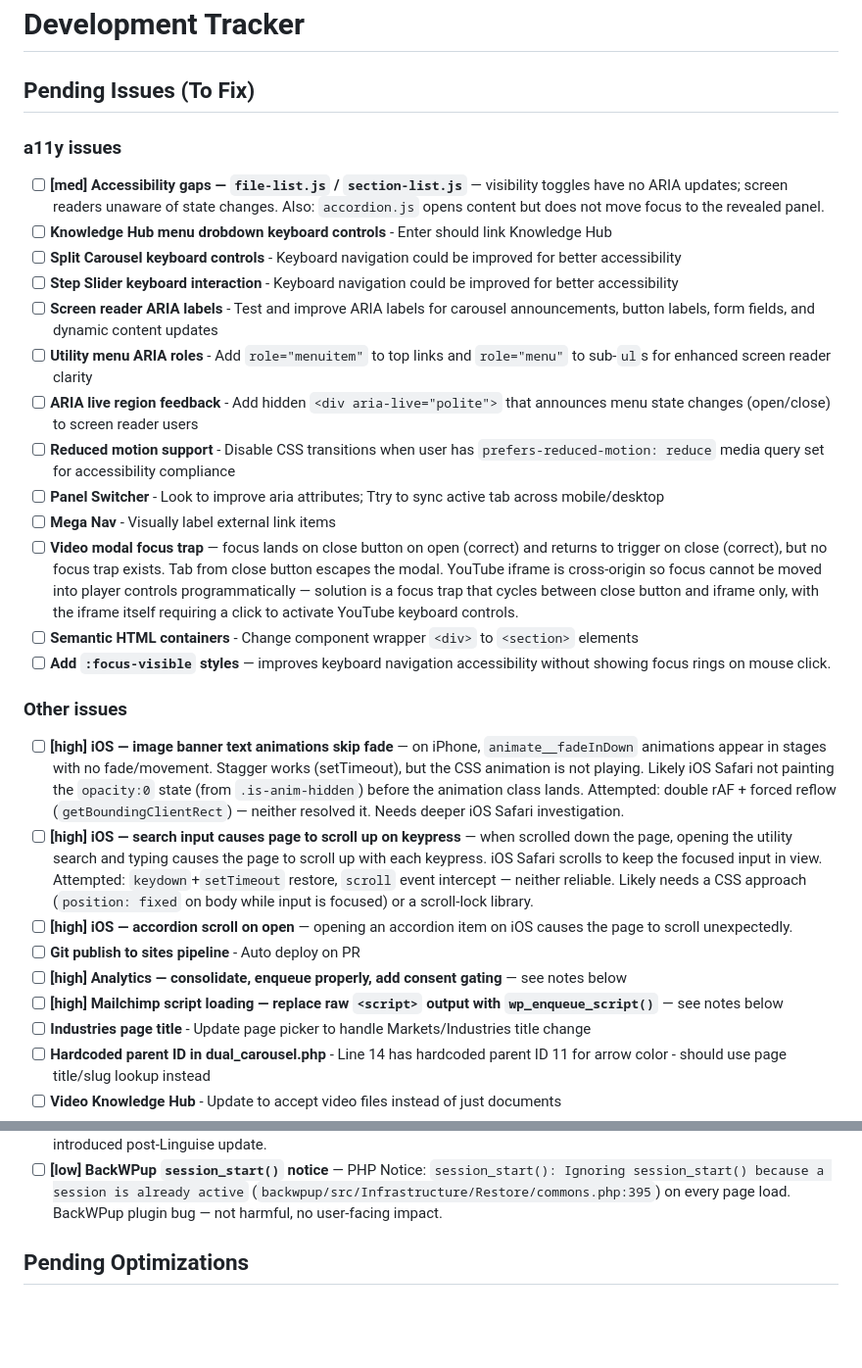
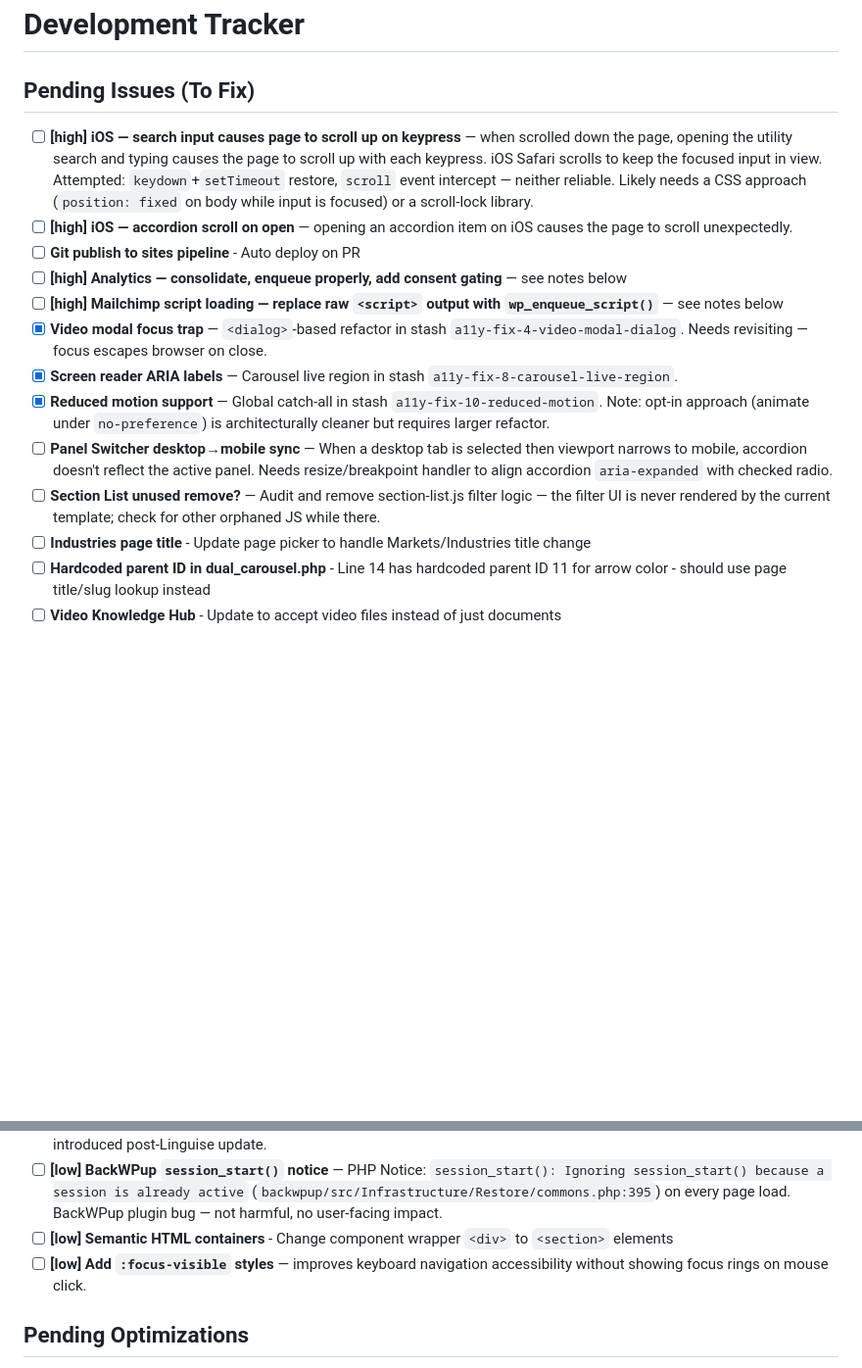
Before and after one commit to sparkwebdev/zotefoams, a Markdown page: docs/DEVELOPMENT-TRACKER.md, 2 parts joined by grey strips. Shown at 98% size. Rendered like a GitHub page; blank space fills up the shorter version.

Commit message:
Dev tracker latest

```diff
--- a/docs/DEVELOPMENT-TRACKER.md
+++ b/docs/DEVELOPMENT-TRACKER.md
@@ -2,29 +2,16 @@
 
 ## Pending Issues (To Fix)
 
-### a11y issues
-
-- [ ] **[med] Accessibility gaps — `file-list.js` / `section-list.js`** — visibility toggles have no ARIA updates; screen readers unaware of state changes. Also: `accordion.js` opens content but does not move focus to the revealed panel.
-- [ ] **Knowledge Hub menu drobdown keyboard controls** - Enter should link Knowledge Hub
-- [ ] **Split Carousel keyboard controls** - Keyboard navigation could be improved for better accessibility
-- [ ] **Step Slider keyboard interaction** - Keyboard navigation could be improved for better accessibility
-- [ ] **Screen reader ARIA labels** - Test and improve ARIA labels for carousel announcements, button labels, form fields, and dynamic content updates
-- [ ] **Utility menu ARIA roles** - Add `role="menuitem"` to top links and `role="menu"` to sub-`ul`s for enhanced screen reader clarity
-- [ ] **ARIA live region feedback** - Add hidden `<div aria-live="polite">` that announces menu state changes (open/close) to screen reader users
-- [ ] **Reduced motion support** - Disable CSS transitions when user has `prefers-reduced-motion: reduce` media query set for accessibility compliance
-- [ ] **Panel Switcher** - Look to improve aria attributes; Ttry to sync active tab across mobile/desktop
-- [ ] **Mega Nav** - Visually label external link items
-- [ ] **Video modal focus trap** — focus lands on close button on open (correct) and returns to trigger on close (correct), but no focus trap exists. Tab from close button escapes the modal. YouTube iframe is cross-origin so focus cannot be moved into player controls programmatically — solution is a focus trap that cycles between close button and iframe only, with the iframe itself requiring a click to activate YouTube keyboard controls.
-- [ ] **Semantic HTML containers** - Change component wrapper `<div>` to `<section>` elements
-- [ ] **Add `:focus-visible` styles** — improves keyboard navigation accessibility without showing focus rings on mouse click.
-
-### Other issues
-- [ ] **[high] iOS — image banner text animations skip fade** — on iPhone, `animate__fadeInDown` animations appear in stages with no fade/movement. Stagger works (setTimeout), but the CSS animation is not playing. Likely iOS Safari not painting the `opacity:0` state (from `.is-anim-hidden`) before the animation class lands. Attempted: double rAF + forced reflow (`getBoundingClientRect`) — neither resolved it. Needs deeper iOS Safari investigation.
 - [ ] **[high] iOS — search input causes page to scroll up on keypress** — when scrolled down the page, opening the utility search and typing causes the page to scroll up with each keypress. iOS Safari scrolls to keep the focused input in view. Attempted: `keydown`+`setTimeout` restore, `scroll` event intercept — neither reliable. Likely needs a CSS approach (`position: fixed` on body while input is focused) or a scroll-lock library.
 - [ ] **[high] iOS — accordion scroll on open** — opening an accordion item on iOS causes the page to scroll unexpectedly.
 - [ ] **Git publish to sites pipeline** - Auto deploy on PR
 - [ ] **[high] Analytics — consolidate, enqueue properly, add consent gating** — see notes below
 - [ ] **[high] Mailchimp script loading — replace raw `<script>` output with `wp_enqueue_script()`** — see notes below
+- [x] **Video modal focus trap** — `<dialog>`-based refactor in stash `a11y-fix-4-video-modal-dialog`. Needs revisiting — focus escapes browser on close.
+- [x] **Screen reader ARIA labels** — Carousel live region in stash `a11y-fix-8-carousel-live-region`.
+- [x] **Reduced motion support** — Global catch-all in stash `a11y-fix-10-reduced-motion`. Note: opt-in approach (animate under `no-preference`) is architecturally cleaner but requires larger refactor.
+- [ ] **Panel Switcher desktop→mobile sync** — When a desktop tab is selected then viewport narrows to mobile, accordion doesn't reflect the active panel. Needs resize/breakpoint handler to align accordion `aria-expanded` with checked radio.
+- [ ] **Section List unused remove?** — Audit and remove section-list.js filter logic — the filter UI is never rendered by the current template; check for other orphaned JS while there.
 - [ ] **Industries page title** - Update page picker to handle Markets/Industries title change
 - [ ] **Hardcoded parent ID in dual_carousel.php** - Line 14 has hardcoded parent ID 11 for arrow color - should use page title/slug lookup instead
 - [ ] **Video Knowledge Hub** - Update to accept video files instead of just documents
@@ -39,6 +26,8 @@
 - [ ] **Bold headline styling discrepancy (staging)** — headline bold styling differs between `/news-centre/events/` and `/news-centre/blog/`. Needs CSS investigation.
 - [ ] **Language flag/picker alignment (staging)** — language picker flag alignment is off; possibly related to wider popup introduced post-Linguise update.
 - [ ] **[low] BackWPup `session_start()` notice** — PHP Notice: `session_start(): Ignoring session_start() because a session is already active` (`backwpup/src/Infrastructure/Restore/commons.php:395`) on every page load. BackWPup plugin bug — not harmful, no user-facing impact.
+- [ ] **[low] Semantic HTML containers** - Change component wrapper `<div>` to `<section>` elements
+- [ ] **[low] Add `:focus-visible` styles** — improves keyboard navigation accessibility without showing focus rings on mouse click.
 
 ## Pending Optimizations
 
```
